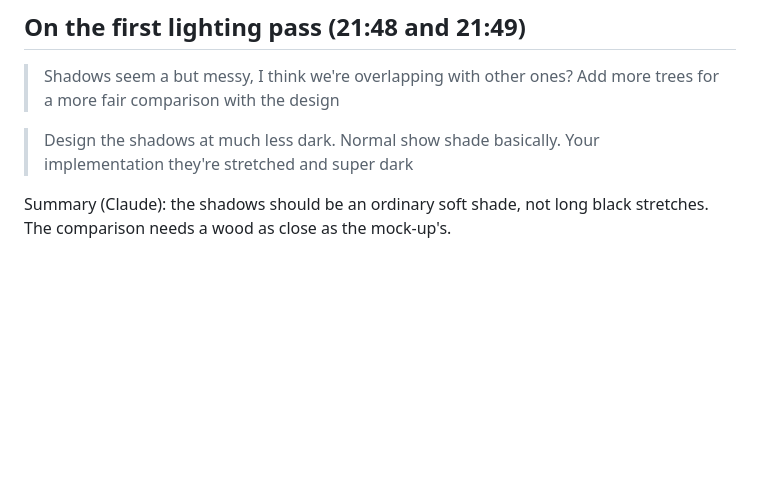
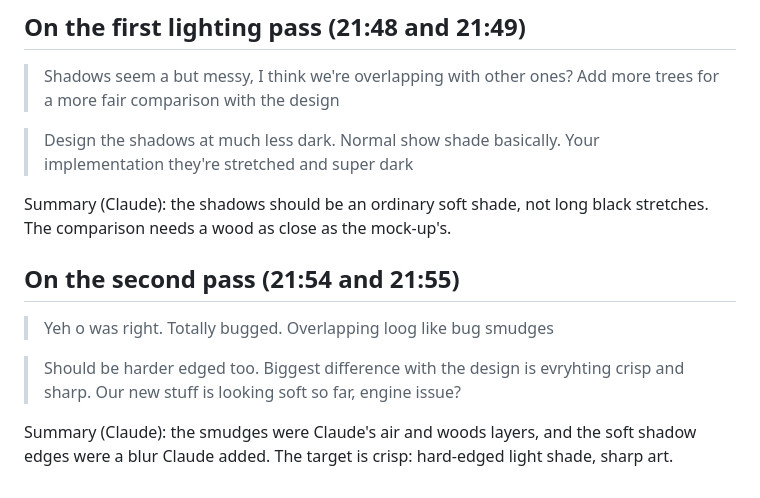
Before and after one commit to Drache93/smyana, a Markdown page: archive/notes/2026-11-10-lighting-and-mood.md, the part around the change. Drawn GitHub-style; blank space fills up the shorter version.

```diff
--- a/archive/notes/2026-11-10-lighting-and-mood.md
+++ b/archive/notes/2026-11-10-lighting-and-mood.md
@@ -29,3 +29,12 @@ wherever it stands in the way.
 
 Summary (Claude): the shadows should be an ordinary soft shade, not long black stretches. The
 comparison needs a wood as close as the mock-up's.
+
+## On the second pass (21:54 and 21:55)
+
+> Yeh o was right. Totally bugged. Overlapping loog like bug smudges
+
+> Should be harder edged too. Biggest difference with the design is evryhting crisp and sharp. Our new stuff is looking soft so far, engine issue?
+
+Summary (Claude): the smudges were Claude's air and woods layers, and the soft shadow edges were a
+blur Claude added. The target is crisp: hard-edged light shade, sharp art.
```
Also changed, not shown: archive/decisions.md (+6 -0 lines), archive/journal/2026-11-10-lighting-and-mood.md (+20 -0 lines), archive/images/2026-11-10/58-crisp-hard-light-shade-beside-the-target.jpg (added), archive/images/2026-11-10/59-crisp-dusk-beside-the-target.jpg (added), archive/images/2026-11-10/73-bug-smudges-rays-mist-woods.jpg (added), 2 other files.
